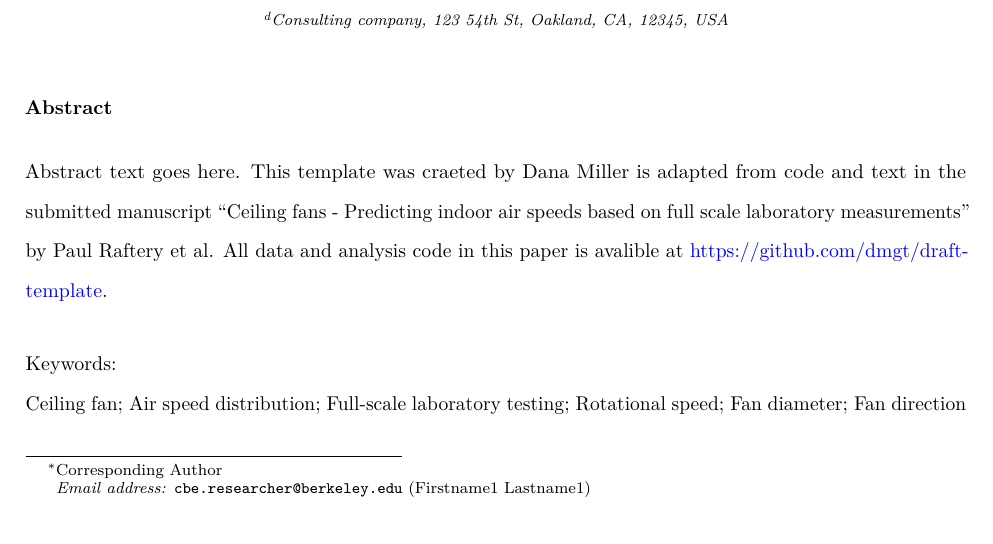
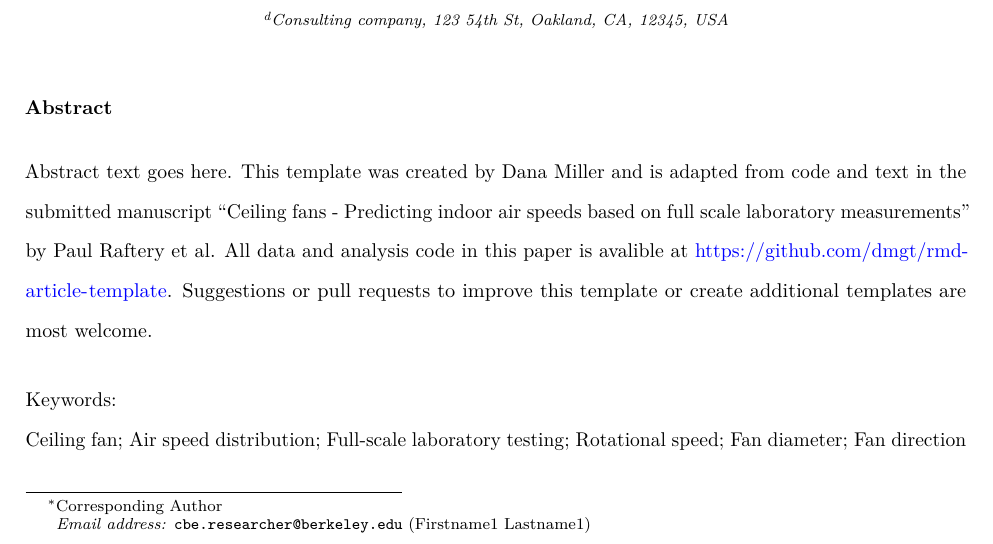
Before and after one commit to dmgt/rmd-article-template, an R Markdown document (Paper/Manuscript/Manuscript.Rmd): part of page 1 of 10, cut so that both start at the same text. The pictures show the output file Paper/Manuscript/Manuscript.pdf that the author committed with the source.

Commit message:
Push knitted versions

```diff
--- a/Paper/Manuscript/Manuscript.Rmd
+++ b/Paper/Manuscript/Manuscript.Rmd
@@ -22,7 +22,7 @@ address:
     address: Dept. of Environment Science and Engineering, Daxue University, 123 Xuexiao Road, Tianjin, 123456, China
   - code: Consultant
     address: Consulting company, 123 54th St, Oakland, CA, 12345, USA
-abstract: Abstract text goes here. This template was craeted by Dana Miller is adapted from code and text in the submitted manuscript "Ceiling fans - Predicting indoor air speeds based on full scale laboratory measurements" by Paul Raftery et al. All data and analysis code in this paper is avalible at [https://github.com/dmgt/draft-template](https://github.com/dmgt/draft-template).
+abstract: Abstract text goes here. This template was created by Dana Miller and is adapted from code and text in the submitted manuscript "Ceiling fans - Predicting indoor air speeds based on full scale laboratory measurements" by Paul Raftery et al. All data and analysis code in this paper is avalible at [https://github.com/dmgt/rmd-article-template](https://github.com/dmgt/rmd-article-template). Suggestions or pull requests to improve this template or create additional templates are most welcome.
 journal: "Building and Environment"
 date: "`r Sys.Date()`"
 bibliography: Template.bib
```
Also changed, not shown: Paper/Manuscript/Manuscript.pdf, Paper/Manuscript/Manuscript.tex, 3 other files.
